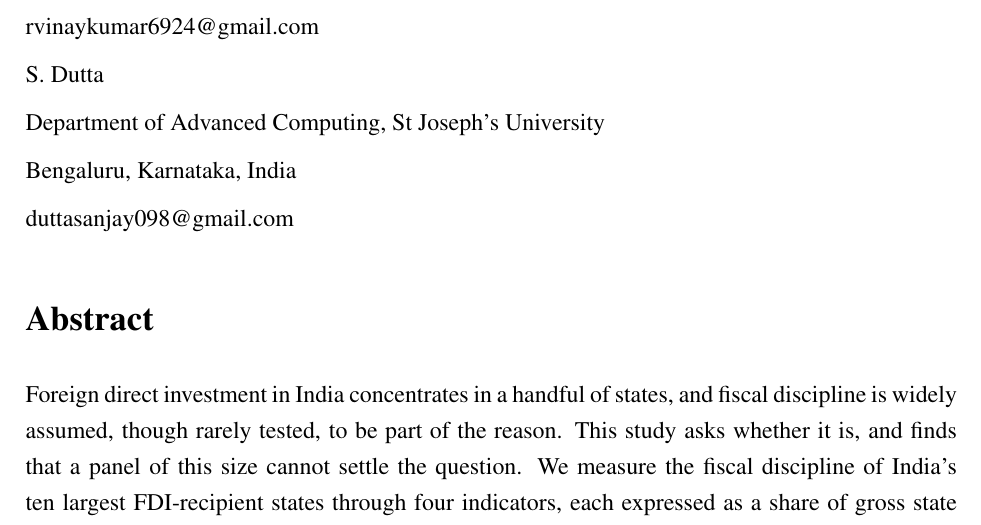
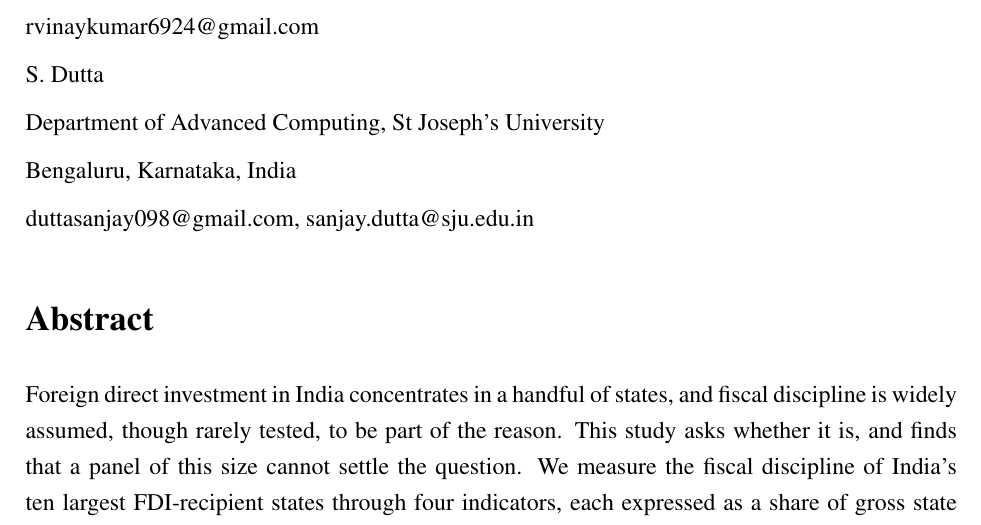
Before and after one commit to fbivinay/Fiscal-Discipline-and-Investment-Outcomes, a LaTeX document (paper/latex/main.tex): part of page 1 of 71, cut so that both start at the same text. Compiled offline with pdfLaTeX.

Commit message:
Carry the second author's institutional email into the LaTeX source
The manuscript docx lists both addresses for S. Dutta; the LaTeX author
block had only the gmail one, so the two builds disagreed on the front
page.

```diff
--- a/paper/latex/main.tex
+++ b/paper/latex/main.tex
@@ -69,7 +69,7 @@ Department of Advanced Computing, St Joseph's University
 
 Bengaluru, Karnataka, India
 
-duttasanjay098@gmail.com
+duttasanjay098@gmail.com, sanjay.dutta@sju.edu.in
 
 \section*{Abstract}
 \addcontentsline{toc}{section}{Abstract}
```
